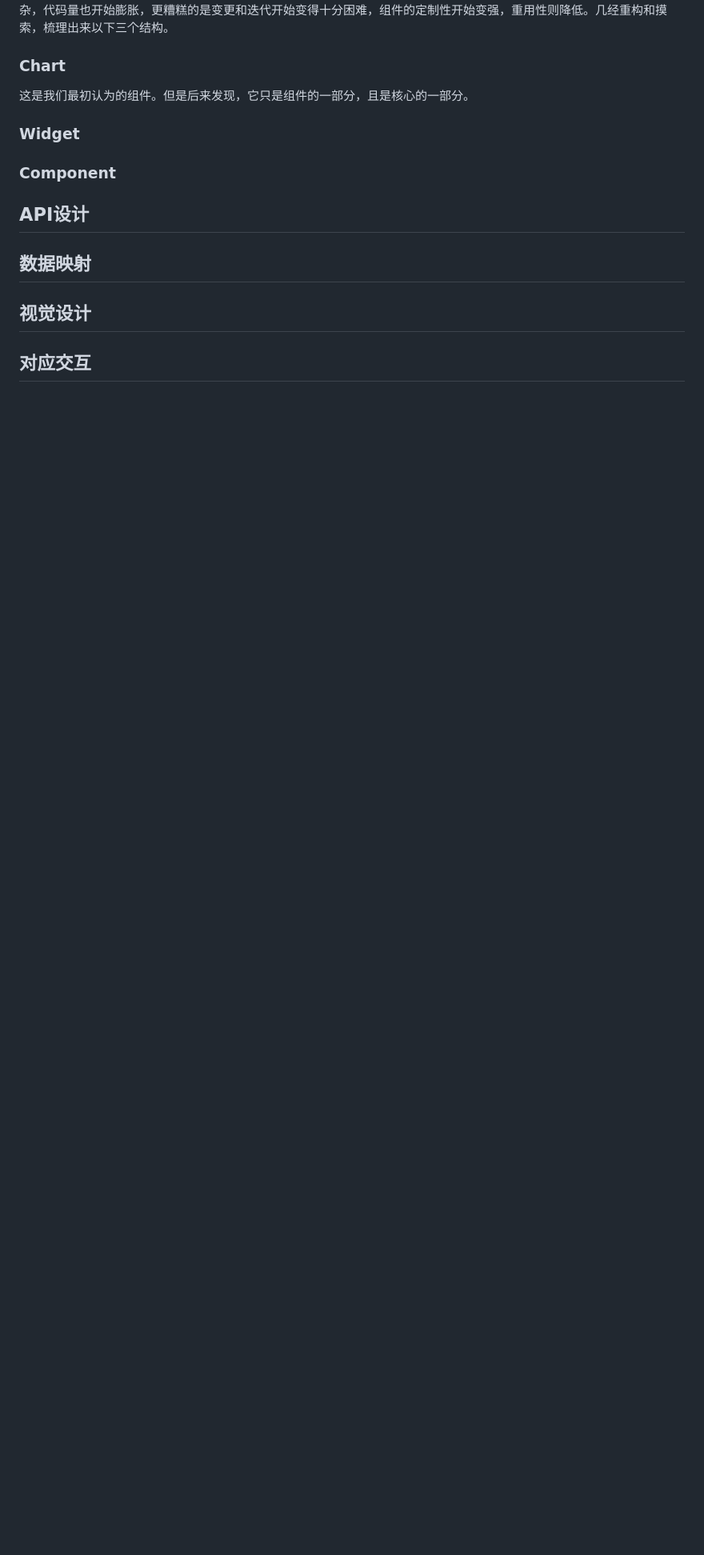
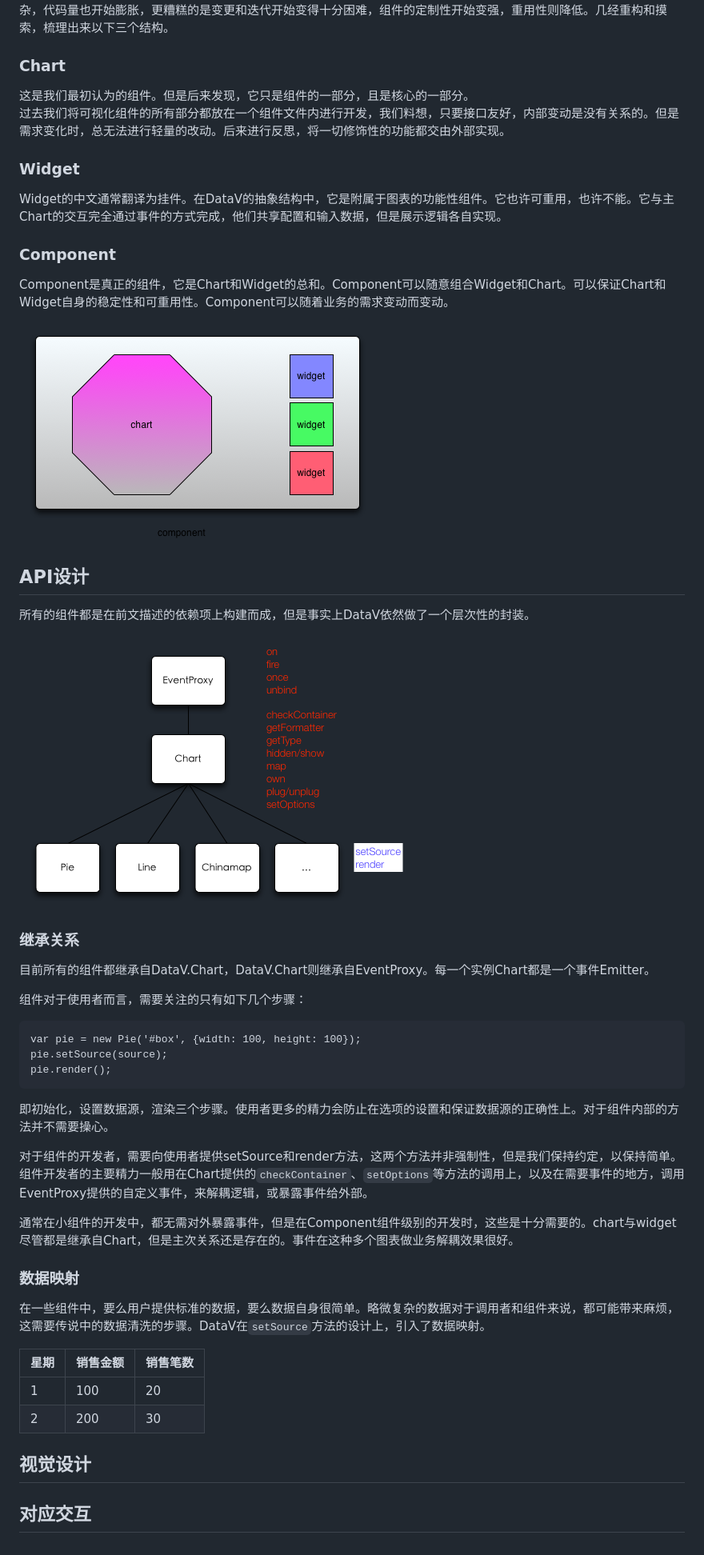
Before and after one commit to TBEDP/datavjs, a Markdown page: doc/Architecture.md, the part around the change. Shown: that part at 80% size. Drawn GitHub-style; pictures changed too: doc/assets/api.png (added), doc/assets/arch.png (added); blank space fills up the shorter version.

````diff
--- a/doc/Architecture.md
+++ b/doc/Architecture.md
@@ -32,12 +32,44 @@ DataV组件库的设计
 
 ### Chart
 这是我们最初认为的组件。但是后来发现，它只是组件的一部分，且是核心的一部分。
+过去我们将可视化组件的所有部分都放在一个组件文件内进行开发，我们料想，只要接口友好，内部变动是没有关系的。但是需求变化时，总无法进行轻量的改动。后来进行反思，将一切修饰性的功能都交由外部实现。
+
 ### Widget
+Widget的中文通常翻译为挂件。在DataV的抽象结构中，它是附属于图表的功能性组件。它也许可重用，也许不能。它与主Chart的交互完全通过事件的方式完成，他们共享配置和输入数据，但是展示逻辑各自实现。
+
 ### Component
+Component是真正的组件，它是Chart和Widget的总和。Component可以随意组合Widget和Chart。可以保证Chart和Widget自身的稳定性和可重用性。Component可以随着业务的需求变动而变动。
+
+![](./assets/arch.png)
 
 ## API设计
+所有的组件都是在前文描述的依赖项上构建而成，但是事实上DataV依然做了一个层次性的封装。
 
-## 数据映射
+![](./assets/api.png)
+
+### 继承关系
+目前所有的组件都继承自DataV.Chart，DataV.Chart则继承自EventProxy。每一个实例Chart都是一个事件Emitter。
+
+组件对于使用者而言，需要关注的只有如下几个步骤：
+
+```
+var pie = new Pie('#box', {width: 100, height: 100});
+pie.setSource(source);
+pie.render();
+```
+即初始化，设置数据源，渲染三个步骤。使用者更多的精力会防止在选项的设置和保证数据源的正确性上。对于组件内部的方法并不需要操心。
+
+对于组件的开发者，需要向使用者提供setSource和render方法，这两个方法并非强制性，但是我们保持约定，以保持简单。组件开发者的主要精力一般用在Chart提供的`checkContainer`、`setOptions`等方法的调用上，以及在需要事件的地方，调用EventProxy提供的自定义事件，来解耦逻辑，或暴露事件给外部。
+
+通常在小组件的开发中，都无需对外暴露事件，但是在Component组件级别的开发时，这些是十分需要的。chart与widget尽管都是继承自Chart，但是主次关系还是存在的。事件在这种多个图表做业务解耦效果很好。
+
+### 数据映射
+在一些组件中，要么用户提供标准的数据，要么数据自身很简单。略微复杂的数据对于调用者和组件来说，都可能带来麻烦，这需要传说中的数据清洗的步骤。DataV在`setSource`方法的设计上，引入了数据映射。
+
+星期 | 销售金额 | 销售笔数
+------------ | ------------- | ------------
+1 | 100  | 20
+2 | 200  | 30
 
 ## 视觉设计
 
````
Also changed, not shown: doc/DataV_Introduction.md (added, +7 -0 lines), doc/assets/component.png (added), 1 other file.
